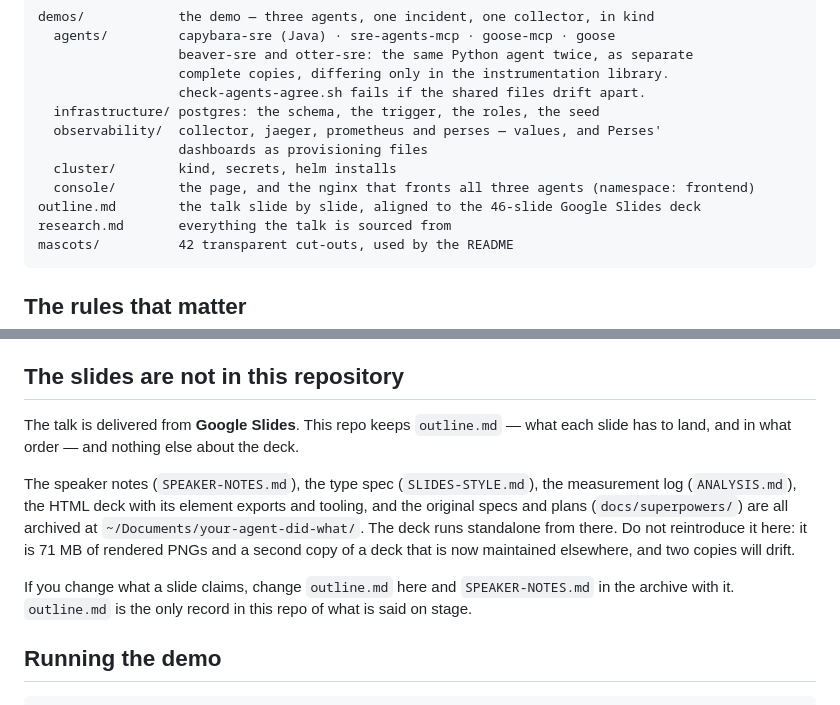
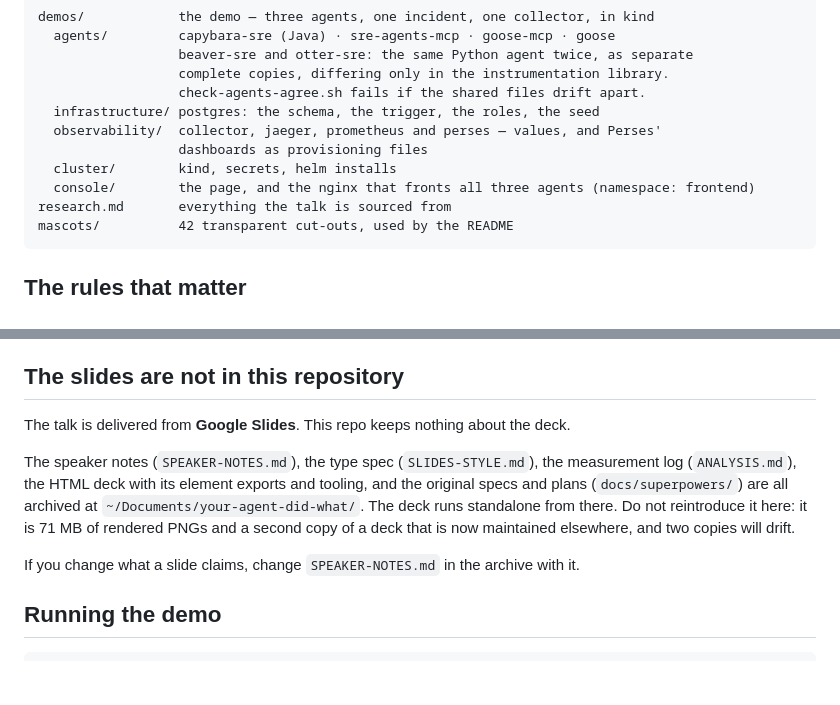
Before and after one commit to kaspernissen/your-agent-did-what, a Markdown page: AGENTS.md, 2 parts joined by grey strips. GitHub-like rendering; blank space fills up the shorter version.

````diff
--- a/AGENTS.md
+++ b/AGENTS.md
@@ -19,7 +19,6 @@ demos/            the demo — three agents, one incident, one collector, in kin
                   dashboards as provisioning files
   cluster/        kind, secrets, helm installs
   console/        the page, and the nginx that fronts all three agents (namespace: frontend)
-outline.md        the talk slide by slide, aligned to the 46-slide Google Slides deck
 research.md       everything the talk is sourced from
 mascots/          42 transparent cut-outs, used by the README
 ```
@@ -45,16 +44,14 @@ exactly one respect. Adding a second difference does not weaken a finding, it de
 
 ## The slides are not in this repository
 
-The talk is delivered from **Google Slides**. This repo keeps `outline.md` — what each
-slide has to land, and in what order — and nothing else about the deck.
+The talk is delivered from **Google Slides**. This repo keeps nothing about the deck.
 
 The speaker notes (`SPEAKER-NOTES.md`), the type spec (`SLIDES-STYLE.md`), the measurement
 log (`ANALYSIS.md`), the HTML deck with its element exports and tooling, and the original
 specs and plans (`docs/superpowers/`) are all archived at `~/Documents/your-agent-did-what/`. The deck runs standalone from there. Do not reintroduce it here: it is 71 MB of rendered PNGs and a
 second copy of a deck that is now maintained elsewhere, and two copies will drift.
 
-If you change what a slide claims, change `outline.md` here and `SPEAKER-NOTES.md` in the
-archive with it. `outline.md` is the only record in this repo of what is said on stage.
+If you change what a slide claims, change `SPEAKER-NOTES.md` in the archive with it.
 
 ## Running the demo
 
````
Also changed, not shown: README.md (+0 -2 lines), outline.md (deleted, +0 -151 lines).
